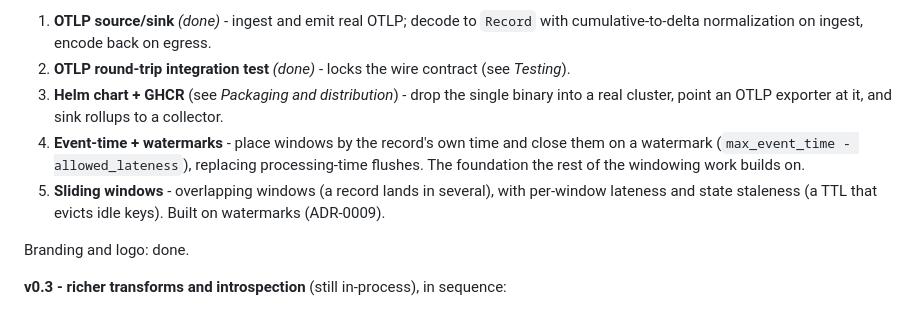
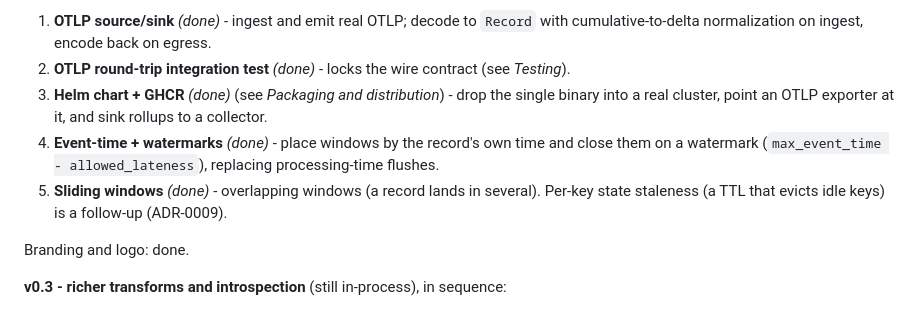
Before and after one commit to headrace-rs/headrace, a Markdown page: DESIGN.md, the part around the change. GitHub-like rendering.

Commit message:
docs: mark sliding windows as shipped
Drop the "planned" / "not yet implemented" notes for sliding in the
windowing guide and README, and tick off the Helm chart, event-time
windows, and sliding windows in the v0.2 roadmap.

Assisted-by: Claude:claude-opus-4-8

```diff
--- a/DESIGN.md
+++ b/DESIGN.md
@@ -357,13 +357,12 @@ graceful drain on SIGINT/SIGTERM (a second signal forces), OTel self-metrics.
 1. **OTLP source/sink** *(done)* - ingest and emit real OTLP; decode to `Record` with
    cumulative-to-delta normalization on ingest, encode back on egress.
 2. **OTLP round-trip integration test** *(done)* - locks the wire contract (see *Testing*).
-3. **Helm chart + GHCR** (see *Packaging and distribution*) - drop the single binary into a real
-   cluster, point an OTLP exporter at it, and sink rollups to a collector.
-4. **Event-time + watermarks** - place windows by the record's own time and close them on a
-   watermark (`max_event_time - allowed_lateness`), replacing processing-time flushes. The
-   foundation the rest of the windowing work builds on.
-5. **Sliding windows** - overlapping windows (a record lands in several), with per-window lateness
-   and state staleness (a TTL that evicts idle keys). Built on watermarks (ADR-0009).
+3. **Helm chart + GHCR** *(done)* (see *Packaging and distribution*) - drop the single binary
+   into a real cluster, point an OTLP exporter at it, and sink rollups to a collector.
+4. **Event-time + watermarks** *(done)* - place windows by the record's own time and close them
+   on a watermark (`max_event_time - allowed_lateness`), replacing processing-time flushes.
+5. **Sliding windows** *(done)* - overlapping windows (a record lands in several). Per-key state
+   staleness (a TTL that evicts idle keys) is a follow-up (ADR-0009).
 
 Branding and logo: done.
 
```
Also changed, not shown: README.md (+1 -1 lines), docs/windowing.md (+2 -3 lines).
